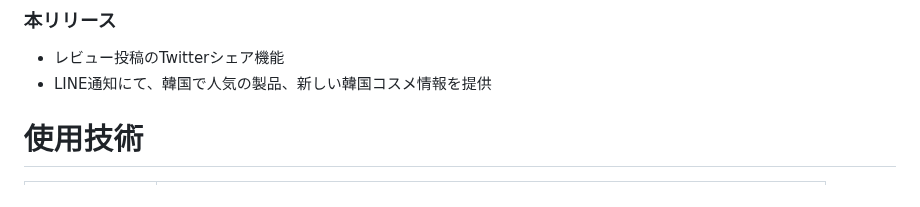
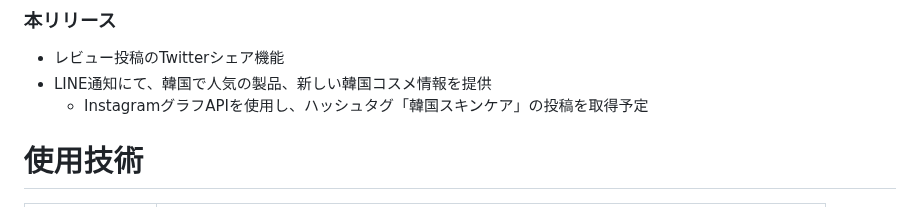
Before and after one commit to rk0325/korecare, a Markdown page: README.md, the part around the change. GitHub-like rendering.

```diff
--- a/README.md
+++ b/README.md
@@ -66,6 +66,7 @@
 ### 本リリース
 - レビュー投稿のTwitterシェア機能
 - LINE通知にて、韓国で人気の製品、新しい韓国コスメ情報を提供
+  - InstagramグラフAPIを使用し、ハッシュタグ「韓国スキンケア」の投稿を取得予定
 
 # 使用技術
 |カテゴリ|技術|
```
